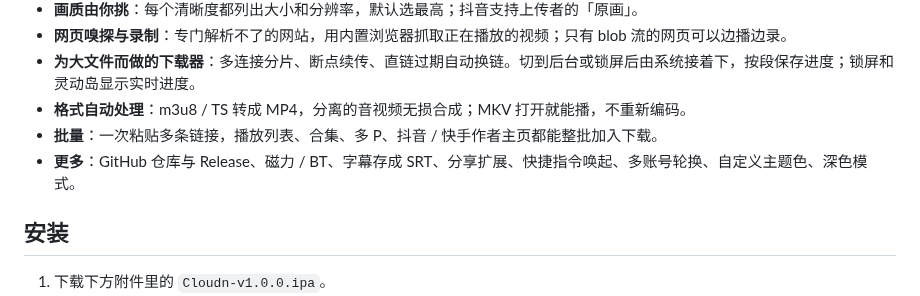
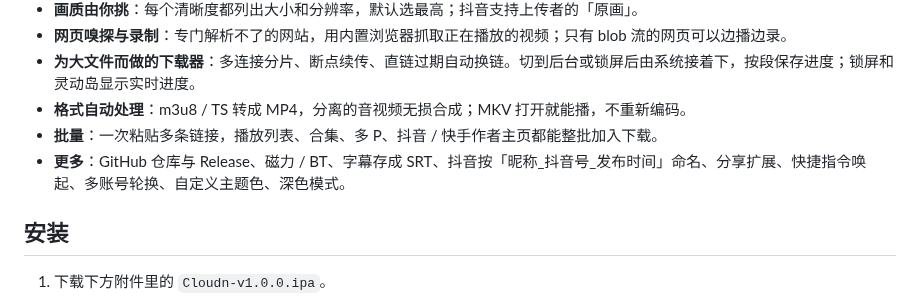
Before and after one commit to mengangs/Cloudn, a Markdown page: docs/release-notes/v1.0.0.md, the part around the change. Rendered like a GitHub page.

```diff
--- a/docs/release-notes/v1.0.0.md
+++ b/docs/release-notes/v1.0.0.md
@@ -11,7 +11,7 @@
 - **为大文件而做的下载器**：多连接分片、断点续传、直链过期自动换链。切到后台或锁屏后由系统接着下，按段保存进度；锁屏和灵动岛显示实时进度。
 - **格式自动处理**：m3u8 / TS 转成 MP4，分离的音视频无损合成；MKV 打开就能播，不重新编码。
 - **批量**：一次粘贴多条链接，播放列表、合集、多 P、抖音 / 快手作者主页都能整批加入下载。
-- **更多**：GitHub 仓库与 Release、磁力 / BT、字幕存成 SRT、分享扩展、快捷指令唤起、多账号轮换、自定义主题色、深色模式。
+- **更多**：GitHub 仓库与 Release、磁力 / BT、字幕存成 SRT、抖音按「昵称_抖音号_发布时间」命名、分享扩展、快捷指令唤起、多账号轮换、自定义主题色、深色模式。
 
 ## 安装
 
```
Also changed, not shown: README.md (+50 -5 lines), docs/assets/screenshots/extras-dark.jpg (added), docs/assets/screenshots/extras-light.jpg (added), docs/assets/screenshots/ipad-dark.jpg (added), docs/assets/screenshots/ipad-light.jpg (added), docs/assets/screenshots/showcase-dark.jpg (added), docs/assets/screenshots/showcase-light.jpg (added), 6 other files.
